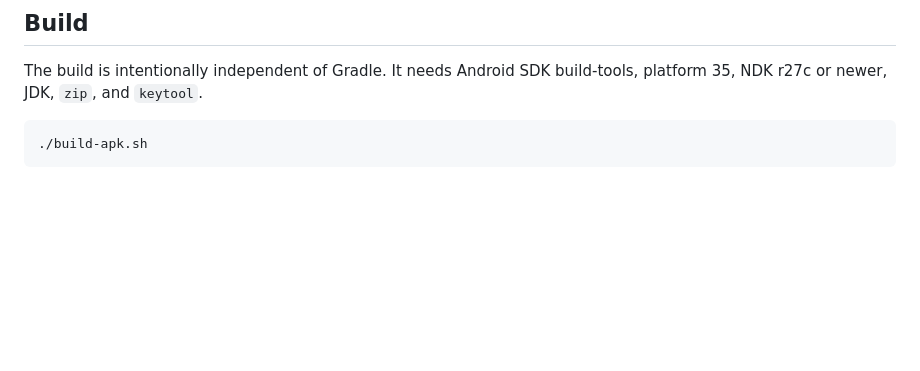
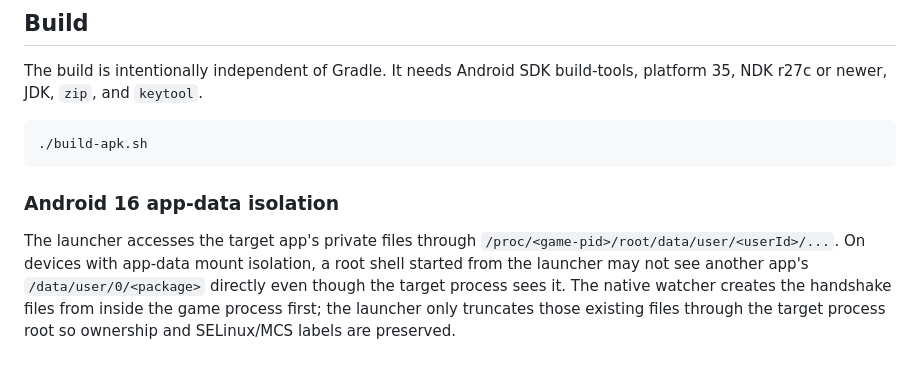
Before and after one commit to atuy1219/gakumas-sim, a Markdown page: android/lsposed-progress-capture/README.md, the part around the change. Drawn GitHub-style; blank space fills up the shorter version.

Commit message:
Document game mount namespace handoff

````diff
--- a/android/lsposed-progress-capture/README.md
+++ b/android/lsposed-progress-capture/README.md
@@ -98,3 +98,14 @@ platform 35, NDK r27c or newer, JDK, `zip`, and `keytool`.
 ```sh
 ./build-apk.sh
 ```
+
+
+### Android 16 app-data isolation
+
+The launcher accesses the target app's private files through
+`/proc/<game-pid>/root/data/user/<userId>/...`. On devices with app-data mount
+isolation, a root shell started from the launcher may not see another app's
+`/data/user/0/<package>` directly even though the target process sees it. The native
+watcher creates the handshake files from inside the game process first; the launcher
+only truncates those existing files through the target process root so ownership and
+SELinux/MCS labels are preserved.
````
